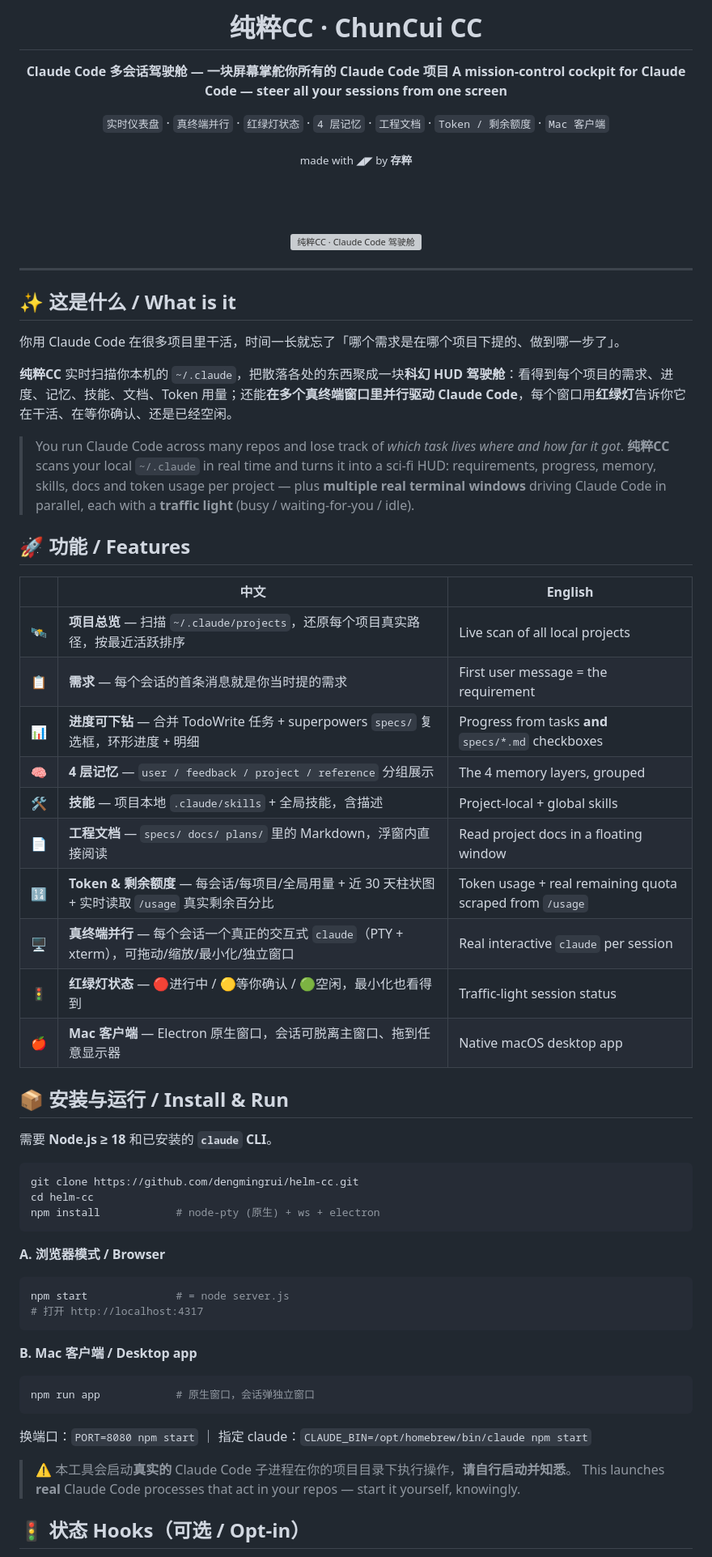
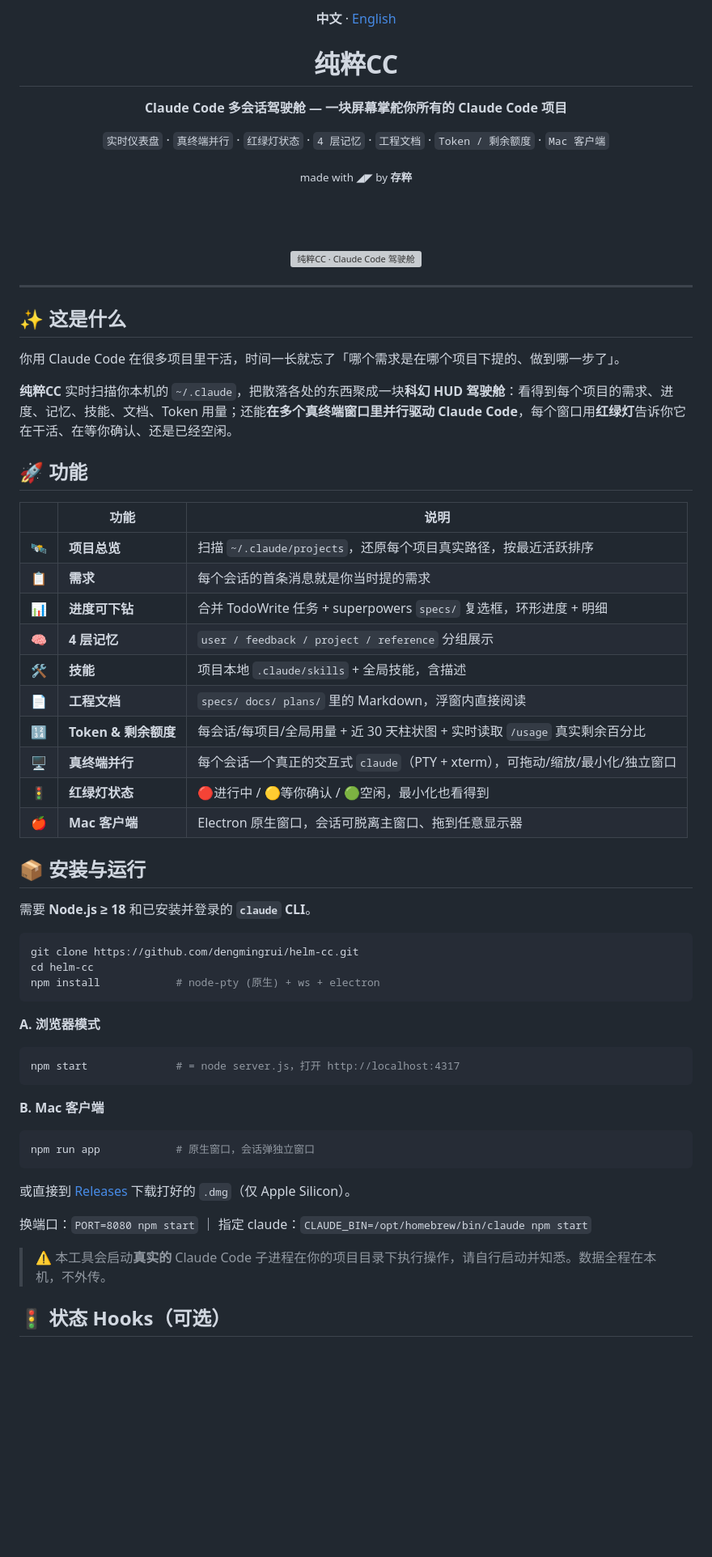
Before and after one commit to dengmingrui/helm-cc, a Markdown page: README.md, the part around one of its changes. Shown at 81% size. GitHub-like rendering; blank space fills up the shorter version; grey boxes are pictures that could not be loaded.

Commit message:
docs: 拆分中英文 README（README.md 中文 / README.en.md 英文，顶部互相切换）
Co-Authored-By: Claude Opus 4.8 (1M context) <noreply@anthropic.com>

````diff
--- a/README.md
+++ b/README.md
@@ -1,9 +1,10 @@
 <div align="center">
 
-# 纯粹CC · ChunCui CC
+**中文** · [English](./README.en.md)
+
+# 纯粹CC
 
 **Claude Code 多会话驾驶舱 — 一块屏幕掌舵你所有的 Claude Code 项目**
-**A mission-control cockpit for Claude Code — steer all your sessions from one screen**
 
 `实时仪表盘` · `真终端并行` · `红绿灯状态` · `4 层记忆` · `工程文档` · `Token / 剩余额度` · `Mac 客户端`
 
@@ -17,32 +18,30 @@
 
 ---
 
-## ✨ 这是什么 / What is it
+## ✨ 这是什么
 
 你用 Claude Code 在很多项目里干活，时间一长就忘了「哪个需求是在哪个项目下提的、做到哪一步了」。
 
 **纯粹CC** 实时扫描你本机的 `~/.claude`，把散落各处的东西聚成一块**科幻 HUD 驾驶舱**：看得到每个项目的需求、进度、记忆、技能、文档、Token 用量；还能**在多个真终端窗口里并行驱动 Claude Code**，每个窗口用**红绿灯**告诉你它在干活、在等你确认、还是已经空闲。
 
-> You run Claude Code across many repos and lose track of *which task lives where and how far it got*. **纯粹CC** scans your local `~/.claude` in real time and turns it into a sci-fi HUD: requirements, progress, memory, skills, docs and token usage per project — plus **multiple real terminal windows** driving Claude Code in parallel, each with a **traffic light** (busy / waiting-for-you / idle).
+## 🚀 功能
 
-## 🚀 功能 / Features
+| | 功能 | 说明 |
+|---|---|---|
+| 🛰 | **项目总览** | 扫描 `~/.claude/projects`，还原每个项目真实路径，按最近活跃排序 |
+| 📋 | **需求** | 每个会话的首条消息就是你当时提的需求 |
+| 📊 | **进度可下钻** | 合并 TodoWrite 任务 + superpowers `specs/` 复选框，环形进度 + 明细 |
+| 🧠 | **4 层记忆** | `user / feedback / project / reference` 分组展示 |
+| 🛠 | **技能** | 项目本地 `.claude/skills` + 全局技能，含描述 |
+| 📄 | **工程文档** | `specs/ docs/ plans/` 里的 Markdown，浮窗内直接阅读 |
+| 🔢 | **Token & 剩余额度** | 每会话/每项目/全局用量 + 近 30 天柱状图 + 实时读取 `/usage` 真实剩余百分比 |
+| 🖥 | **真终端并行** | 每个会话一个真正的交互式 `claude`（PTY + xterm），可拖动/缩放/最小化/独立窗口 |
+| 🚦 | **红绿灯状态** | 🔴进行中 / 🟡等你确认 / 🟢空闲，最小化也看得到 |
+| 🍎 | **Mac 客户端** | Electron 原生窗口，会话可脱离主窗口、拖到任意显示器 |
 
-| | 中文 | English |
-|---|---|---|
-| 🛰 | **项目总览** — 扫描 `~/.claude/projects`，还原每个项目真实路径，按最近活跃排序 | Live scan of all local projects |
-| 📋 | **需求** — 每个会话的首条消息就是你当时提的需求 | First user message = the requirement |
-| 📊 | **进度可下钻** — 合并 TodoWrite 任务 + superpowers `specs/` 复选框，环形进度 + 明细 | Progress from tasks **and** `specs/*.md` checkboxes |
-| 🧠 | **4 层记忆** — `user / feedback / project / reference` 分组展示 | The 4 memory layers, grouped |
-| 🛠 | **技能** — 项目本地 `.claude/skills` + 全局技能，含描述 | Project-local + global skills |
-| 📄 | **工程文档** — `specs/ docs/ plans/` 里的 Markdown，浮窗内直接阅读 | Read project docs in a floating window |
-| 🔢 | **Token & 剩余额度** — 每会话/每项目/全局用量 + 近 30 天柱状图 + 实时读取 `/usage` 真实剩余百分比 | Token usage + real remaining quota scraped from `/usage` |
-| 🖥 | **真终端并行** — 每个会话一个真正的交互式 `claude`（PTY + xterm），可拖动/缩放/最小化/独立窗口 | Real interactive `claude` per session |
-| 🚦 | **红绿灯状态** — 🔴进行中 / 🟡等你确认 / 🟢空闲，最小化也看得到 | Traffic-light session status |
-| 🍎 | **Mac 客户端** — Electron 原生窗口，会话可脱离主窗口、拖到任意显示器 | Native macOS desktop app |
+## 📦 安装与运行
 
-## 📦 安装与运行 / Install & Run
-
-需要 **Node.js ≥ 18** 和已安装的 **`claude` CLI**。
+需要 **Node.js ≥ 18** 和已安装并登录的 **`claude` CLI**。
 
 ```bash
 git clone https://github.com/dengmingrui/helm-cc.git
@@ -50,21 +49,21 @@ cd helm-cc
 npm install            # node-pty (原生) + ws + electron
 ```
 
-**A. 浏览器模式 / Browser**
+**A. 浏览器模式**
 ```bash
-npm start              # = node server.js
-# 打开 http://localhost:4317
+npm start              # = node server.js，打开 http://localhost:4317
 ```
 
-**B. Mac 客户端 / Desktop app**
+**B. Mac 客户端**
 ```bash
 npm run app            # 原生窗口，会话弹独立窗口
 ```
 
+或直接到 [Releases](https://github.com/dengmingrui/helm-cc/releases) 下载打好的 `.dmg`（仅 Apple Silicon）。
+
 换端口：`PORT=8080 npm start` ｜ 指定 claude：`CLAUDE_BIN=/opt/homebrew/bin/claude npm start`
 
-> ⚠️ 本工具会启动**真实的** Claude Code 子进程在你的项目目录下执行操作，**请自行启动并知悉**。
-> This launches **real** Claude Code processes that act in your repos — start it yourself, knowingly.
+> ⚠️ 本工具会启动**真实的** Claude Code 子进程在你的项目目录下执行操作，请自行启动并知悉。数据全程在本机，不外传。
 
-## 🚦 状态 Hooks（可选 / Opt-in）
+## 🚦 状态 Hooks（可选）
 
````
Also changed, not shown: other parts of README.md (+9 -17 lines), README.en.md (added, +120 -0 lines).
